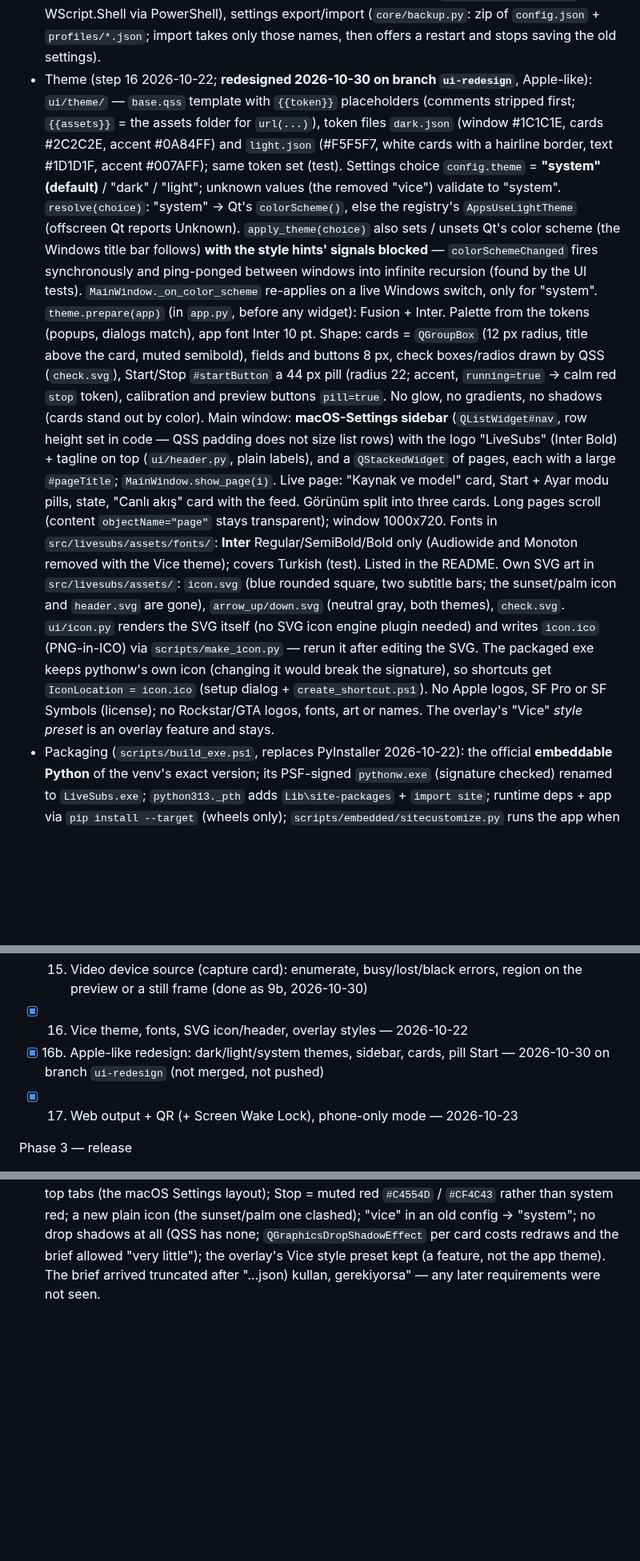
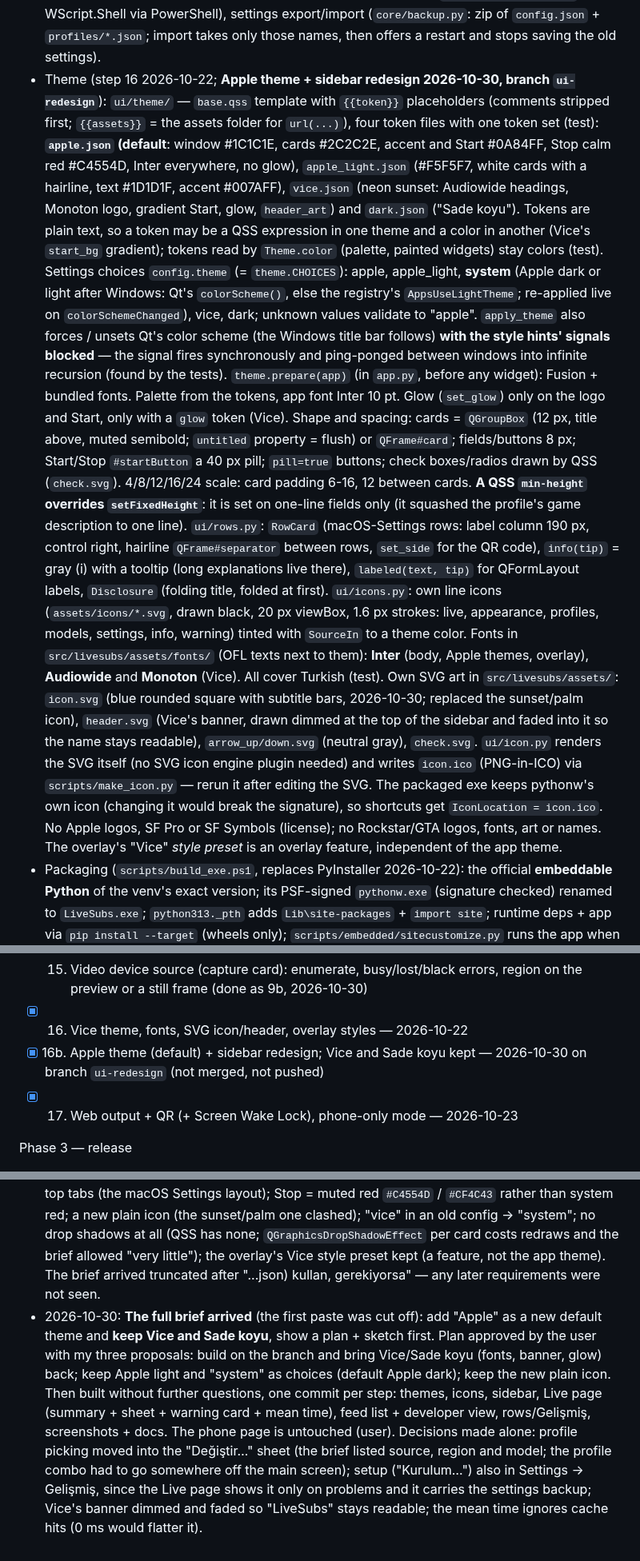
Before and after one commit to MertCodur-0/LiveSubs, a Markdown page: CLAUDE.md, 3 parts joined by grey strips. Shown at 80% size. Rendered like a GitHub page; blank space fills up the shorter version.

```diff
--- a/CLAUDE.md
+++ b/CLAUDE.md
@@ -458,39 +480,46 @@ remaining size, cancel. Minimizes to tray.
   desktop + Start menu shortcuts for the packaged exe (`platform/shortcuts.py`, WScript.Shell via
   PowerShell), settings export/import (`core/backup.py`: zip of `config.json` + `profiles/*.json`;
   import takes only those names, then offers a restart and stops saving the old settings).
-- Theme (step 16 2026-10-22; **redesigned 2026-10-30 on branch `ui-redesign`**, Apple-like):
-  `ui/theme/` — `base.qss` template with `{{token}}` placeholders (comments stripped first;
-  `{{assets}}` = the assets folder for `url(...)`), token files `dark.json` (window #1C1C1E,
-  cards #2C2C2E, accent #0A84FF) and `light.json` (#F5F5F7, white cards with a hairline
-  border, text #1D1D1F, accent #007AFF); same token set (test). Settings choice
-  `config.theme` = **"system" (default)** / "dark" / "light"; unknown values (the removed
-  "vice") validate to "system". `resolve(choice)`: "system" -> Qt's `colorScheme()`, else the
-  registry's `AppsUseLightTheme` (offscreen Qt reports Unknown). `apply_theme(choice)` also
-  sets / unsets Qt's color scheme (the Windows title bar follows) **with the style hints'
-  signals blocked** — `colorSchemeChanged` fires synchronously and ping-ponged between windows
-  into infinite recursion (found by the UI tests). `MainWindow._on_color_scheme` re-applies on
-  a live Windows switch, only for "system". `theme.prepare(app)` (in `app.py`, before any
-  widget): Fusion + Inter. Palette from the tokens (popups, dialogs match), app font Inter 10 pt.
-  Shape: cards = `QGroupBox` (12 px radius, title above the card, muted semibold), fields and
-  buttons 8 px, check boxes/radios drawn by QSS (`check.svg`), Start/Stop `#startButton` a
-  44 px pill (radius 22; accent, `running=true` -> calm red `stop` token), calibration and
-  preview buttons `pill=true`. No glow, no gradients, no shadows (cards stand out by color).
-  Main window: **macOS-Settings sidebar** (`QListWidget#nav`, row height set in code — QSS
-  padding does not size list rows) with the logo "LiveSubs" (Inter Bold) + tagline on top
-  (`ui/header.py`, plain labels), and a `QStackedWidget` of pages, each with a large
-  `#pageTitle`; `MainWindow.show_page(i)`. Live page: "Kaynak ve model" card, Start + Ayar modu
-  pills, state, "Canlı akış" card with the feed. Görünüm split into three cards. Long pages
-  scroll (content `objectName="page"` stays transparent); window 1000x720.
-  Fonts in `src/livesubs/assets/fonts/`: **Inter** Regular/SemiBold/Bold only (Audiowide and
-  Monoton removed with the Vice theme); covers Turkish (test). Listed in the README.
-  Own SVG art in `src/livesubs/assets/`: `icon.svg` (blue rounded square, two subtitle bars;
-  the sunset/palm icon and `header.svg` are gone), `arrow_up/down.svg` (neutral gray, both
-  themes), `check.svg`. `ui/icon.py` renders the SVG itself (no SVG icon engine plugin needed)
-  and writes `icon.ico` (PNG-in-ICO) via `scripts/make_icon.py` — rerun it after editing the
-  SVG. The packaged exe keeps pythonw's own icon (changing it would break the signature), so
-  shortcuts get `IconLocation = icon.ico` (setup dialog + `create_shortcut.ps1`). No Apple
-  logos, SF Pro or SF Symbols (license); no Rockstar/GTA logos, fonts, art or names.
-  The overlay's "Vice" *style preset* is an overlay feature and stays.
+- Theme (step 16 2026-10-22; **Apple theme + sidebar redesign 2026-10-30, branch
+  `ui-redesign`**): `ui/theme/` — `base.qss` template with `{{token}}` placeholders (comments
+  stripped first; `{{assets}}` = the assets folder for `url(...)`), four token files with one
+  token set (test): **`apple.json` (default**: window #1C1C1E, cards #2C2C2E, accent and Start
+  #0A84FF, Stop calm red #C4554D, Inter everywhere, no glow), `apple_light.json` (#F5F5F7,
+  white cards with a hairline, text #1D1D1F, accent #007AFF), `vice.json` (neon sunset:
+  Audiowide headings, Monoton logo, gradient Start, glow, `header_art`) and `dark.json`
+  ("Sade koyu"). Tokens are plain text, so a token may be a QSS expression in one theme and a
+  color in another (Vice's `start_bg` gradient); tokens read by `Theme.color` (palette, painted
+  widgets) stay colors (test). Settings choices `config.theme` (= `theme.CHOICES`): apple,
+  apple_light, **system** (Apple dark or light after Windows: Qt's `colorScheme()`, else the
+  registry's `AppsUseLightTheme`; re-applied live on `colorSchemeChanged`), vice, dark; unknown
+  values validate to "apple". `apply_theme` also forces / unsets Qt's color scheme (the
+  Windows title bar follows) **with the style hints' signals blocked** — the signal fires
+  synchronously and ping-ponged between windows into infinite recursion (found by the tests).
+  `theme.prepare(app)` (in `app.py`, before any widget): Fusion + bundled fonts. Palette from
+  the tokens, app font Inter 10 pt. Glow (`set_glow`) only on the logo and Start, only with a
+  `glow` token (Vice).
+  Shape and spacing: cards = `QGroupBox` (12 px, title above, muted semibold; `untitled`
+  property = flush) or `QFrame#card`; fields/buttons 8 px; Start/Stop `#startButton` a 40 px
+  pill; `pill=true` buttons; check boxes/radios drawn by QSS (`check.svg`). 4/8/12/16/24 scale:
+  card padding 6-16, 12 between cards. **A QSS `min-height` overrides `setFixedHeight`**: it is
+  set on one-line fields only (it squashed the profile's game description to one line).
+  `ui/rows.py`: `RowCard` (macOS-Settings rows: label column 190 px, control right, hairline
+  `QFrame#separator` between rows, `set_side` for the QR code), `info(tip)` = gray (i) with a
+  tooltip (long explanations live there), `labeled(text, tip)` for QFormLayout labels,
+  `Disclosure` (folding title, folded at first). `ui/icons.py`: own line icons
+  (`assets/icons/*.svg`, drawn black, 20 px viewBox, 1.6 px strokes: live, appearance,
+  profiles, models, settings, info, warning) tinted with `SourceIn` to a theme color.
+  Fonts in `src/livesubs/assets/fonts/` (OFL texts next to them): **Inter** (body, Apple
+  themes, overlay), **Audiowide** and **Monoton** (Vice). All cover Turkish (test).
+  Own SVG art in `src/livesubs/assets/`: `icon.svg` (blue rounded square with subtitle bars,
+  2026-10-30; replaced the sunset/palm icon), `header.svg` (Vice's banner, drawn dimmed at the
+  top of the sidebar and faded into it so the name stays readable), `arrow_up/down.svg`
+  (neutral gray), `check.svg`. `ui/icon.py` renders the SVG itself (no SVG icon engine plugin
+  needed) and writes `icon.ico` (PNG-in-ICO) via `scripts/make_icon.py` — rerun it after
+  editing the SVG. The packaged exe keeps pythonw's own icon (changing it would break the
+  signature), so shortcuts get `IconLocation = icon.ico`. No Apple logos, SF Pro or SF Symbols
+  (license); no Rockstar/GTA logos, fonts, art or names. The overlay's "Vice" *style preset*
+  is an overlay feature, independent of the app theme.
 - Packaging (`scripts/build_exe.ps1`, replaces PyInstaller 2026-10-22): the official **embeddable
   Python** of the venv's exact version; its PSF-signed `pythonw.exe` (signature checked) renamed to
   `LiveSubs.exe`; `python313._pth` adds `Lib\site-packages` + `import site`; runtime deps + app via
@@ -557,8 +587,8 @@ Phase 2 — features
 - [x] 15. Video device source (capture card): enumerate, busy/lost/black errors, region on the
   preview or a still frame (done as 9b, 2026-10-30)
 - [x] 16. Vice theme, fonts, SVG icon/header, overlay styles — 2026-10-22
-- [x] 16b. Apple-like redesign: dark/light/system themes, sidebar, cards, pill Start —
-  2026-10-30 on branch `ui-redesign` (not merged, not pushed)
+- [x] 16b. Apple theme (default) + sidebar redesign; Vice and Sade koyu kept — 2026-10-30
+  on branch `ui-redesign` (not merged, not pushed)
 - [x] 17. Web output + QR (+ Screen Wake Lock), phone-only mode — 2026-10-23
 
 Phase 3 — release
@@ -905,3 +935,15 @@ First **finish the app** (each step committed and pushed; no new release unless
   costs redraws and the brief allowed "very little"); the overlay's Vice style preset kept (a
   feature, not the app theme). The brief arrived truncated after "...json) kullan,
   gerekiyorsa" — any later requirements were not seen.
+- 2026-10-30: **The full brief arrived** (the first paste was cut off): add "Apple" as a new
+  default theme and **keep Vice and Sade koyu**, show a plan + sketch first. Plan approved by
+  the user with my three proposals: build on the branch and bring Vice/Sade koyu (fonts,
+  banner, glow) back; keep Apple light and "system" as choices (default Apple dark); keep the
+  new plain icon. Then built without further questions, one commit per step: themes, icons,
+  sidebar, Live page (summary + sheet + warning card + mean time), feed list + developer
+  view, rows/Gelişmiş, screenshots + docs. The phone page is untouched (user). Decisions made
+  alone: profile picking moved into the "Değiştir…" sheet (the brief listed source, region and
+  model; the profile combo had to go somewhere off the main screen); setup ("Kurulum…") also
+  in Settings -> Gelişmiş, since the Live page shows it only on problems and it carries the
+  settings backup; Vice's banner dimmed and faded so "LiveSubs" stays readable; the mean time
+  ignores cache hits (0 ms would flatter it).
```
Also changed, not shown: other parts of CLAUDE.md (+31 -8 lines), README.md (+12 -10 lines), README.tr.md (+12 -9 lines), docs/images/live-light.png, docs/images/live.png, docs/images/settings.png, 1 other file.
